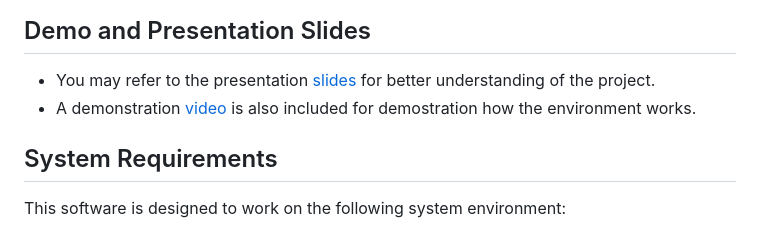
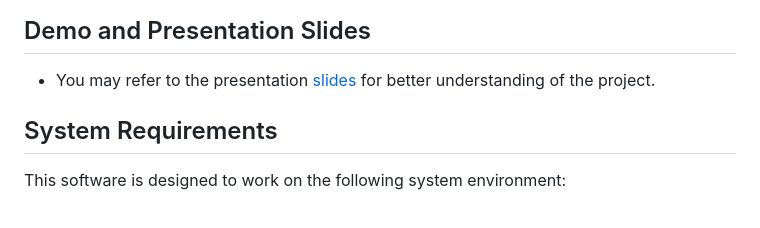
Before and after one commit to cmlmanni/culturalHRI, a Markdown page: README.md, the part around the change. Rendered like a GitHub page.

```diff
--- a/README.md
+++ b/README.md
@@ -8,7 +8,6 @@ This CulturalHRI framework is a research-based software engineering project aime
 
 ## Demo and Presentation Slides
 - You may refer to the presentation [slides](doc/Slide.pdf) for better understanding of the project.
-- A demonstration [video](doc/Demo.mp4) is also included for demostration how the environment works.
 
 ## System Requirements
 
```
